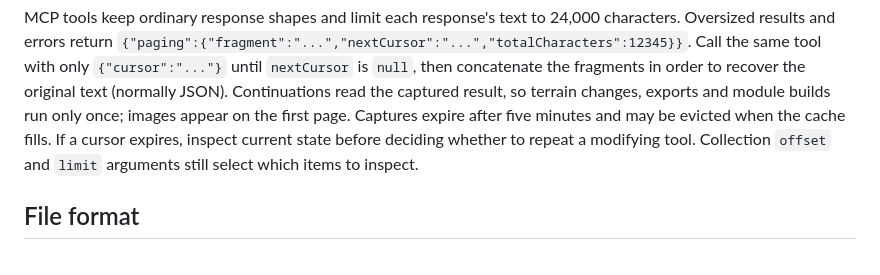
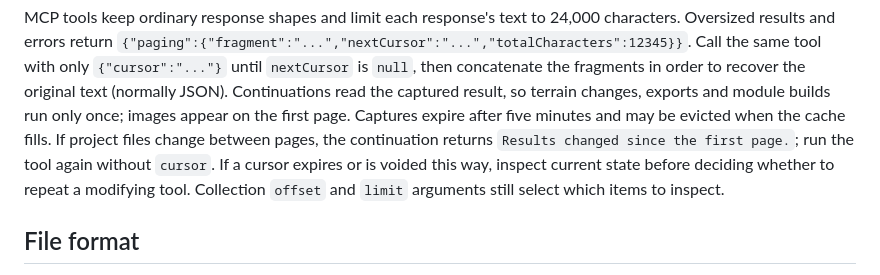
Before and after one commit to Karylcode/mapedit, a Markdown page: templates/authoring.md, the part around the change. Rendered like a GitHub page.

Commit message:
docs(F22): tell Agents how to recover from a voided continuation
Co-Authored-By: Claude Opus 5.5 <noreply@anthropic.com>

```diff
--- a/templates/authoring.md
+++ b/templates/authoring.md
@@ -47,7 +47,9 @@ Call the same tool with only `{"cursor":"..."}` until `nextCursor` is `null`,
 then concatenate the fragments in order to recover the original text (normally
 JSON). Continuations read the captured result, so terrain changes, exports and
 module builds run only once; images appear on the first page. Captures expire
-after five minutes and may be evicted when the cache fills. If a cursor expires,
+after five minutes and may be evicted when the cache fills. If project files change
+between pages, the continuation returns `Results changed since the first page.`;
+run the tool again without `cursor`. If a cursor expires or is voided this way,
 inspect current state before deciding whether to repeat a modifying tool.
 Collection `offset` and `limit` arguments still select which items to inspect.
 
```
Also changed, not shown: templates/project/AGENTS.md (+3 -1 lines), 1 other file.
